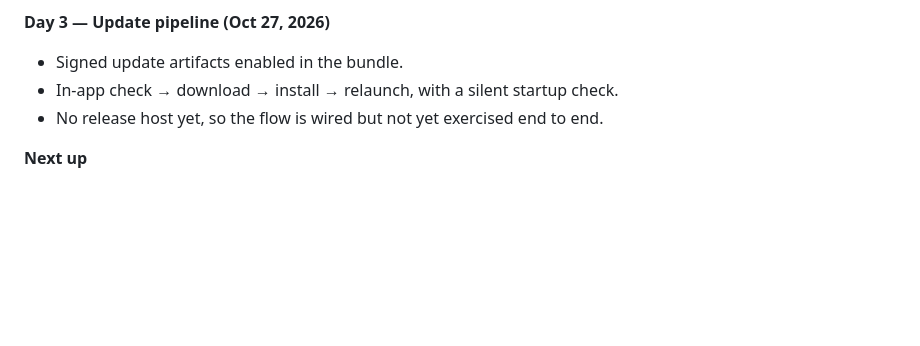
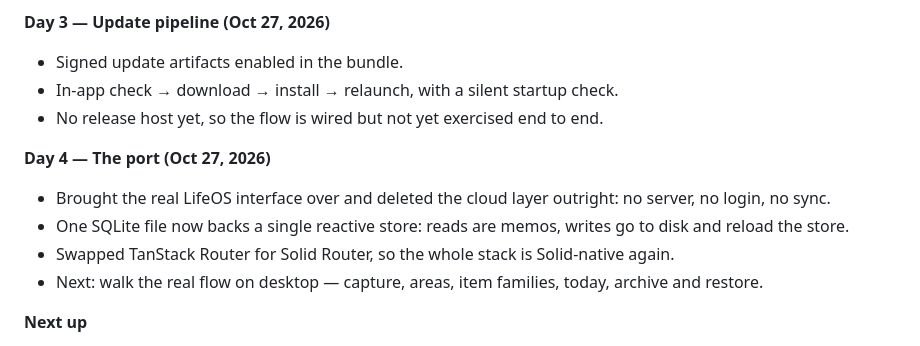
Before and after one commit to RoboXGamer/lifeos-local, a Markdown page: journey.md, the part around the change. Drawn GitHub-style; blank space fills up the shorter version.

Commit message:
docs: record the local-first port and solid router choice

```diff
--- a/journey.md
+++ b/journey.md
@@ -39,6 +39,12 @@ _Detailed product vision: coming in a later entry._
 - In-app check → download → install → relaunch, with a silent startup check.
 - No release host yet, so the flow is wired but not yet exercised end to end.
 
+**Day 4 — The port (Oct 27, 2026)**
+- Brought the real LifeOS interface over and deleted the cloud layer outright: no server, no login, no sync.
+- One SQLite file now backs a single reactive store: reads are memos, writes go to disk and reload the store.
+- Swapped TanStack Router for Solid Router, so the whole stack is Solid-native again.
+- Next: walk the real flow on desktop — capture, areas, item families, today, archive and restore.
+
 **Next up**
 - Tray icon + autostart.
 - `.msi` installer.
```
Also changed, not shown: docs/PORT-PLAN.md (added, +147 -0 lines).
